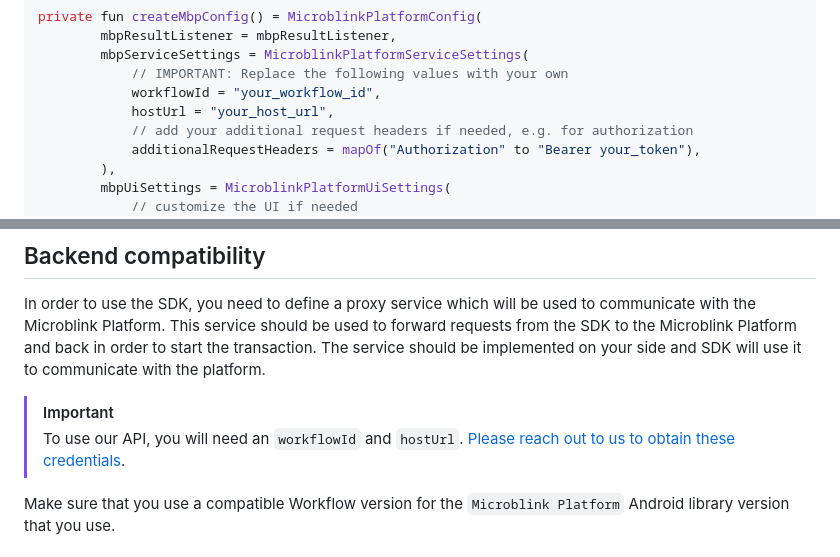
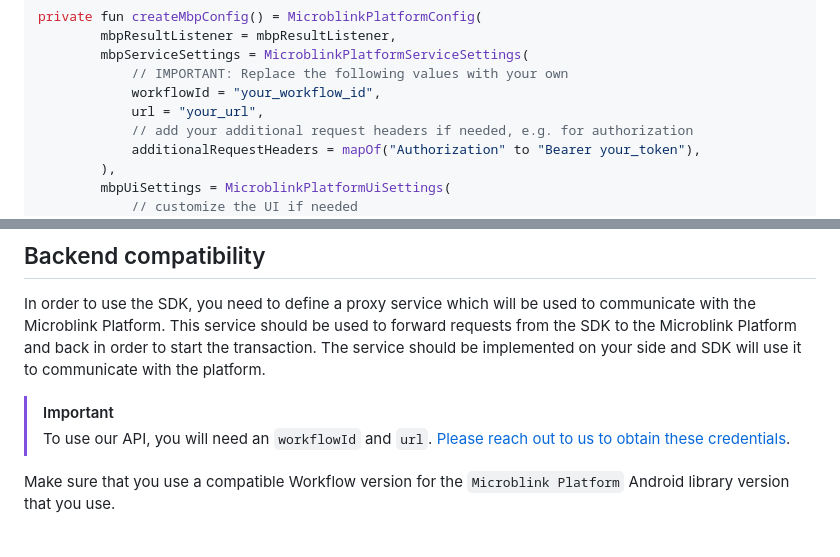
Before and after one commit to MicroblinkPlatform/microblink-platform-android, a Markdown page: README.md, 2 parts joined by grey strips. Drawn GitHub-style.

```diff
--- a/README.md
+++ b/README.md
@@ -117,7 +117,7 @@ private fun createMbpConfig() = MicroblinkPlatformConfig(
         mbpServiceSettings = MicroblinkPlatformServiceSettings(
             // IMPORTANT: Replace the following values with your own
             workflowId = "your_workflow_id",
-            hostUrl = "your_host_url",
+            url = "your_url",
             // add your additional request headers if needed, e.g. for authorization
             additionalRequestHeaders = mapOf("Authorization" to "Bearer your_token"),
         ),
@@ -170,7 +170,7 @@ private val mbpResultListener = object : MicroblinkPlatformResultListener {
 In order to use the SDK, you need to define a proxy service which will be used to communicate with the Microblink Platform. This service should be used to forward requests from the SDK to the Microblink Platform and back in order to start the transaction. The service should be implemented on your side and SDK will use it to communicate with the platform.
 
 > [!IMPORTANT]
-> To use our API, you will need an `workflowId` and `hostUrl`.  [Please reach out to us to obtain these credentials](https://microblink.com/contact-us/).
+> To use our API, you will need an `workflowId` and `url`.  [Please reach out to us to obtain these credentials](https://microblink.com/contact-us/).
 
 Make sure that you use a compatible Workflow version for the `Microblink Platform` Android library version that you use.
 
```
